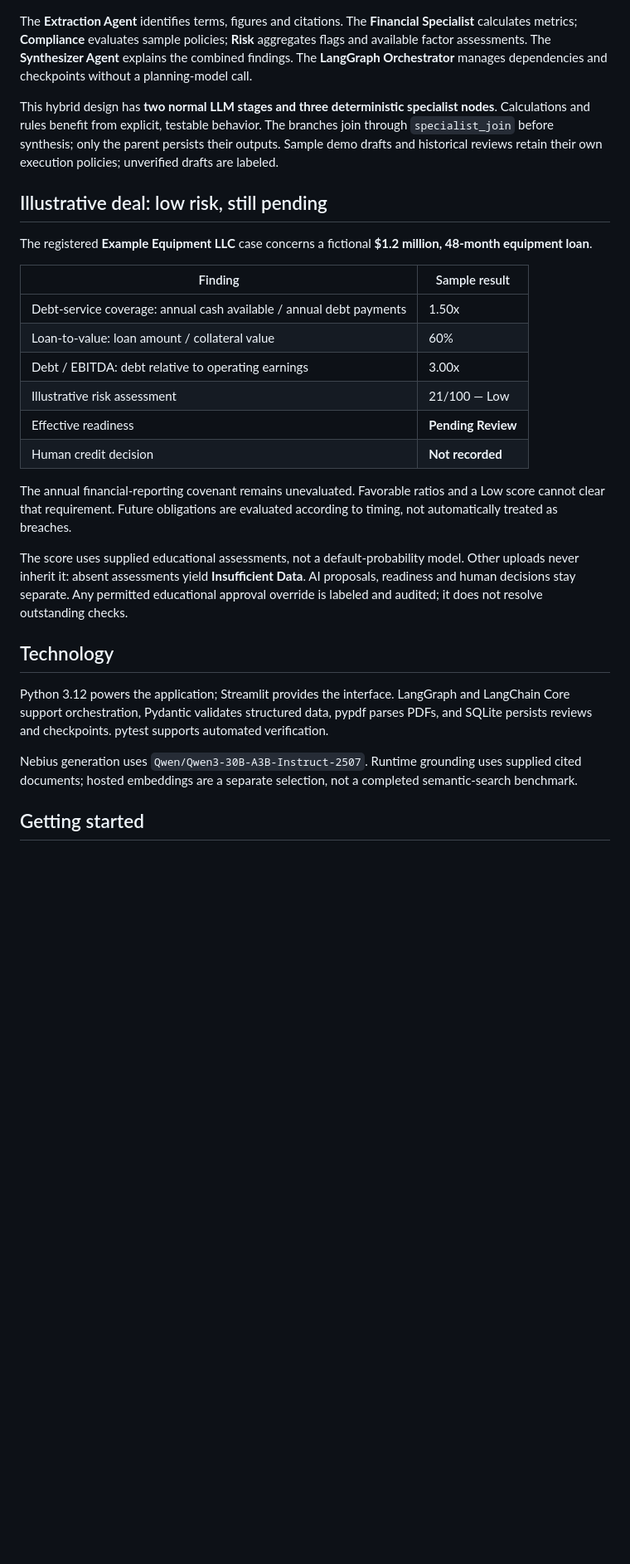
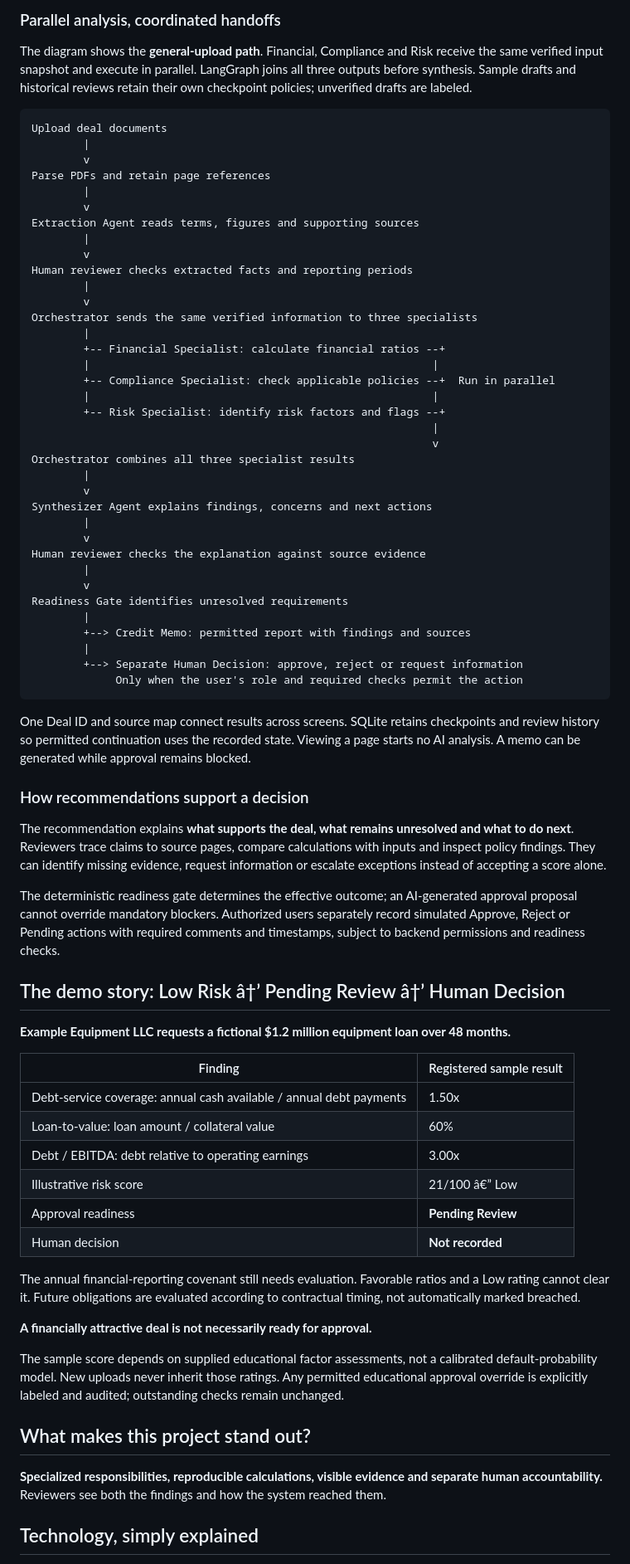
Before and after one commit to akanshk-cmyk/deal-or-no-deal-ai, a Markdown page: README.md, the part around one of its changes. Shown at 83% size. GitHub-like rendering; blank space fills up the shorter version.

Commit message:
Improve README product story and plain-text multi-agent flow

````diff
--- a/README.md
+++ b/README.md
@@ -69,31 +71,76 @@ flowchart TD
+### Parallel analysis, coordinated handoffs
+
+The diagram shows the **general-upload path**. Financial, Compliance and Risk receive the same verified input snapshot and execute in parallel. LangGraph joins all three outputs before synthesis. Sample drafts and historical reviews retain their own checkpoint policies; unverified drafts are labeled.
+
+```text
+Upload deal documents
+        |
+        v
+Parse PDFs and retain page references
+        |
+        v
+Extraction Agent reads terms, figures and supporting sources
+        |
+        v
+Human reviewer checks extracted facts and reporting periods
+        |
+        v
+Orchestrator sends the same verified information to three specialists
+        |
+        +-- Financial Specialist: calculate financial ratios --+
+        |                                                     |
+        +-- Compliance Specialist: check applicable policies --+  Run in parallel
+        |                                                     |
+        +-- Risk Specialist: identify risk factors and flags --+
+                                                              |
+                                                              v
+Orchestrator combines all three specialist results
+        |
+        v
+Synthesizer Agent explains findings, concerns and next actions
+        |
+        v
+Human reviewer checks the explanation against source evidence
+        |
+        v
+Readiness Gate identifies unresolved requirements
+        |
+        +--> Credit Memo: permitted report with findings and sources
+        |
+        +--> Separate Human Decision: approve, reject or request information
+             Only when the user's role and required checks permit the action
 ```
 
-The **Extraction Agent** identifies terms, figures and citations. The **Financial Specialist** calculates metrics; **Compliance** evaluates sample policies; **Risk** aggregates flags and available factor assessments. The **Synthesizer Agent** explains the combined findings. The **LangGraph Orchestrator** manages dependencies and checkpoints without a planning-model call.
+One Deal ID and source map connect results across screens. SQLite retains checkpoints and review history so permitted continuation uses the recorded state. Viewing a page starts no AI analysis. A memo can be generated while approval remains blocked.
 
-This hybrid design has **two normal LLM stages and three deterministic specialist nodes**. Calculations and rules benefit from explicit, testable behavior. The branches join through `specialist_join` before synthesis; only the parent persists their outputs. Sample demo drafts and historical reviews retain their own execution policies; unverified drafts are labeled.
+### How recommendations support a decision
 
-## Illustrative deal: low risk, still pending
+The recommendation explains **what supports the deal, what remains unresolved and what to do next**. Reviewers trace claims to source pages, compare calculations with inputs and inspect policy findings. They can identify missing evidence, request information or escalate exceptions instead of accepting a score alone.
 
-The registered **Example Equipment LLC** case concerns a fictional **$1.2 million, 48-month equipment loan**.
+The deterministic readiness gate determines the effective outcome; an AI-generated approval proposal cannot override mandatory blockers. Authorized users separately record simulated Approve, Reject or Pending actions with required comments and timestamps, subject to backend permissions and readiness checks.
 
-| Finding | Sample result |
+## The demo story: Low Risk â†’ Pending Review â†’ Human Decision
+
+**Example Equipment LLC requests a fictional $1.2 million equipment loan over 48 months.**
+
+| Finding | Registered sample result |
 |---|---|
 | Debt-service coverage: annual cash available / annual debt payments | 1.50x |
 | Loan-to-value: loan amount / collateral value | 60% |
 | Debt / EBITDA: debt relative to operating earnings | 3.00x |
-| Illustrative risk assessment | 21/100 — Low |
-| Effective readiness | **Pending Review** |
-| Human credit decision | **Not recorded** |
+| Illustrative risk score | 21/100 â€” Low |
+| Approval readiness | **Pending Review** |
+| Human decision | **Not recorded** |
 
-The annual financial-reporting covenant remains unevaluated. Favorable ratios and a Low score cannot clear that requirement. Future obligations are evaluated according to timing, not automatically treated as breaches.
+The annual financial-reporting covenant still needs evaluation. Favorable ratios and a Low rating cannot clear it. Future obligations are evaluated according to contractual timing, not automatically marked breached.
 
-The score uses supplied educational assessments, not a default-probability model. Other uploads never inherit it: absent assessments yield **Insufficient Data**. AI proposals, readiness and human decisions stay separate. Any permitted educational approval override is labeled and audited; it does not resolve outstanding checks.
+**A financially attractive deal is not necessarily ready for approval.**
 
-## Technology
+The sample score depends on supplied educational factor assessments, not a calibrated default-probability model. New uploads never inherit those ratings. Any permitted educational approval override is explicitly labeled and audited; outstanding checks remain unchanged.
 
-Python 3.12 powers the application; Streamlit provides the interface. LangGraph and LangChain Core support orchestration, Pydantic validates structured data, pypdf parses PDFs, and SQLite persists reviews and checkpoints. pytest supports automated verification.
+## What makes this project stand out?
 
-Nebius generation uses `Qwen/Qwen3-30B-A3B-Instruct-2507`. Runtime grounding uses supplied cited documents; hosted embeddings are a separate selection, not a completed semantic-search benchmark.
+**Specialized responsibilities, reproducible calculations, visible evidence and separate human accountability.** Reviewers see both the findings and how the system reached them.
 
-## Getting started
+## Technology, simply explained
 
````
Also changed, not shown: other parts of README.md (+73 -57 lines).
